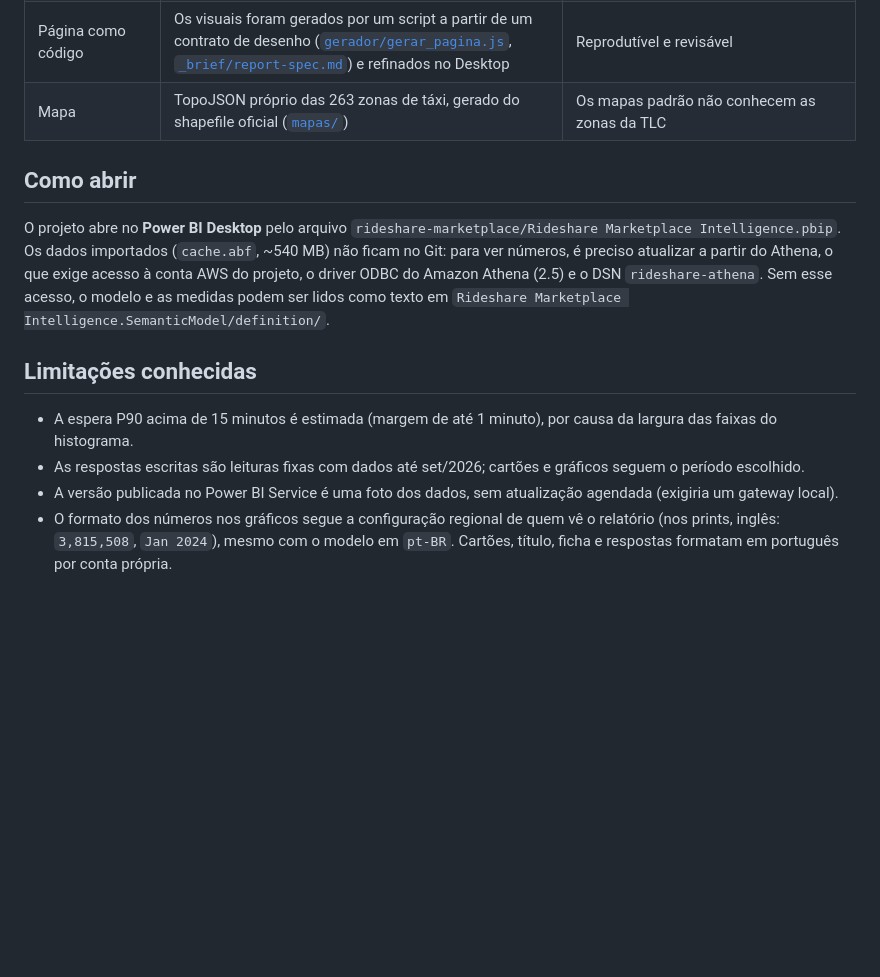
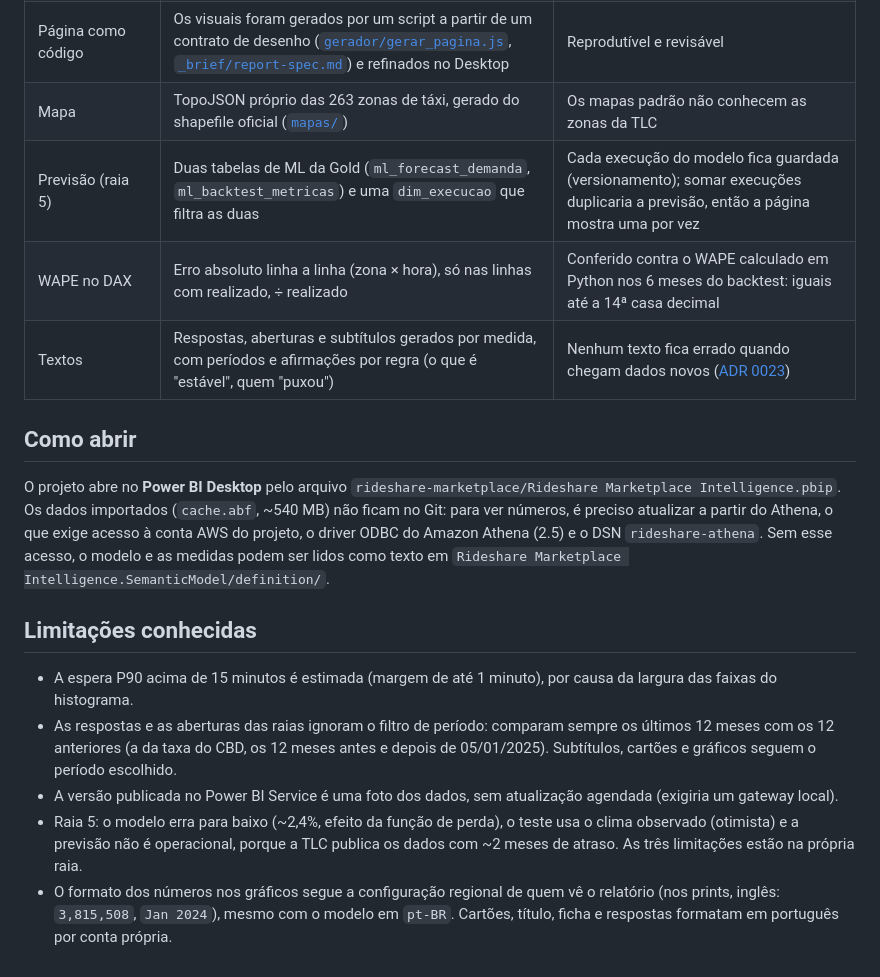
Before and after one commit to ronaldmartinsx/rideshare-marketplace-intelligence, a Markdown page: powerbi/README.md, the part around one of its changes. GitHub-like rendering; blank space fills up the shorter version.

```diff
--- a/powerbi/README.md
+++ b/powerbi/README.md
@@ -40,6 +50,9 @@ Ao passar o mouse sobre um cartão, ele mostra o que é o número e como é calc
 | Versionamento | **PBIP** (modelo em TMDL, relatório em PBIR), em texto no Git | Diferenças linha a linha e revisão das medidas ([ADR 0011](../docs/adr/0011-pbip-no-repositorio.md)) |
 | Página como código | Os visuais foram gerados por um script a partir de um contrato de desenho ([`gerador/gerar_pagina.js`](gerador/gerar_pagina.js), [`_brief/report-spec.md`](../_brief/report-spec.md)) e refinados no Desktop | Reprodutível e revisável |
 | Mapa | TopoJSON próprio das 263 zonas de táxi, gerado do shapefile oficial ([`mapas/`](mapas/README.md)) | Os mapas padrão não conhecem as zonas da TLC |
+| Previsão (raia 5) | Duas tabelas de ML da Gold (`ml_forecast_demanda`, `ml_backtest_metricas`) e uma `dim_execucao` que filtra as duas | Cada execução do modelo fica guardada (versionamento); somar execuções duplicaria a previsão, então a página mostra uma por vez |
+| WAPE no DAX | Erro absoluto linha a linha (zona × hora), só nas linhas com realizado, ÷ realizado | Conferido contra o WAPE calculado em Python nos 6 meses do backtest: iguais até a 14ª casa decimal |
+| Textos | Respostas, aberturas e subtítulos gerados por medida, com períodos e afirmações por regra (o que é "estável", quem "puxou") | Nenhum texto fica errado quando chegam dados novos ([ADR 0023](../docs/adr/0023-textos-do-relatorio-por-medida.md)) |
 
 ## Como abrir
 
@@ -48,6 +61,7 @@ O projeto abre no **Power BI Desktop** pelo arquivo `rideshare-marketplace/Rides
 ## Limitações conhecidas
 
 - A espera P90 acima de 15 minutos é estimada (margem de até 1 minuto), por causa da largura das faixas do histograma.
-- As respostas escritas são leituras fixas com dados até set/2026; cartões e gráficos seguem o período escolhido.
+- As respostas e as aberturas das raias ignoram o filtro de período: comparam sempre os últimos 12 meses com os 12 anteriores (a da taxa do CBD, os 12 meses antes e depois de 05/01/2025). Subtítulos, cartões e gráficos seguem o período escolhido.
 - A versão publicada no Power BI Service é uma foto dos dados, sem atualização agendada (exigiria um gateway local).
+- Raia 5: o modelo erra para baixo (~2,4%, efeito da função de perda), o teste usa o clima observado (otimista) e a previsão não é operacional, porque a TLC publica os dados com ~2 meses de atraso. As três limitações estão na própria raia.
 - O formato dos números nos gráficos segue a configuração regional de quem vê o relatório (nos prints, inglês: `3,815,508`, `Jan 2024`), mesmo com o modelo em `pt-BR`. Cartões, título, ficha e respostas formatam em português por conta própria.
```
Also changed, not shown: other parts of powerbi/README.md (+18 -8 lines), README.md (+3 -1 lines), docs/img/relatorio/07-raia5-previsao.png (added), docs/img/relatorio/08-hover-previsao.png (added).
